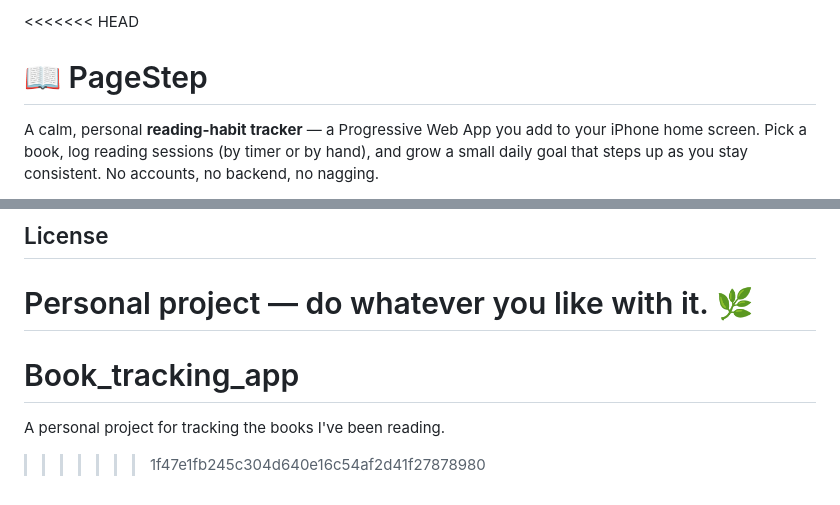
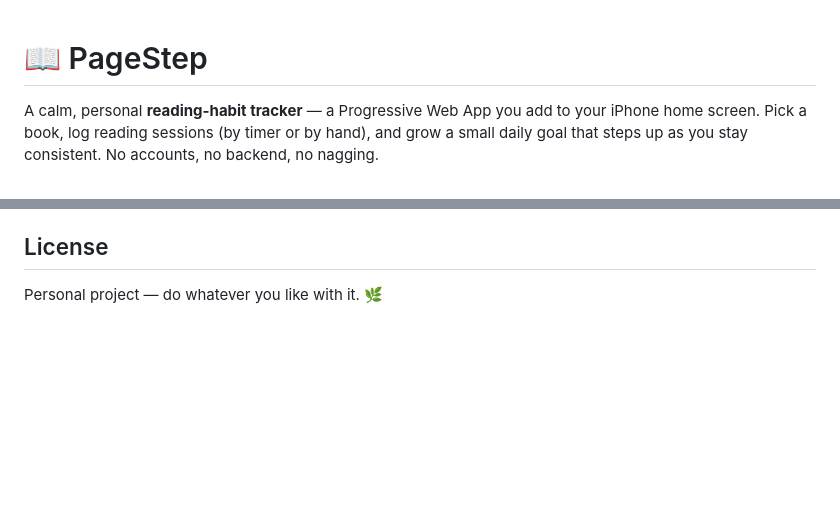
Before and after one commit to lucasorviiz/PageStep, a Markdown page: README.md, 2 parts joined by grey strips. GitHub-like rendering; blank space fills up the shorter version.

Commit message:
Fix unresolved merge conflict markers in README
The committed README still had literal <<<<<<< / ======= / >>>>>>>
conflict markers from a botched merge between the PageStep README and
an older Book_tracking_app stub. Removed the markers and the stale
stub content, keeping the full PageStep README.

```diff
--- a/README.md
+++ b/README.md
@@ -1,4 +1,3 @@
-<<<<<<< HEAD
 # 📖 PageStep
 
 A calm, personal **reading-habit tracker** — a Progressive Web App you add to your
@@ -140,7 +139,3 @@ to change.
 ## License
 
 Personal project — do whatever you like with it. 🌿
-=======
-# Book_tracking_app
-A personal project for tracking the books I've been reading.
->>>>>>> 1f47e1fb245c304d640e16c54af2d41f27878980
```
